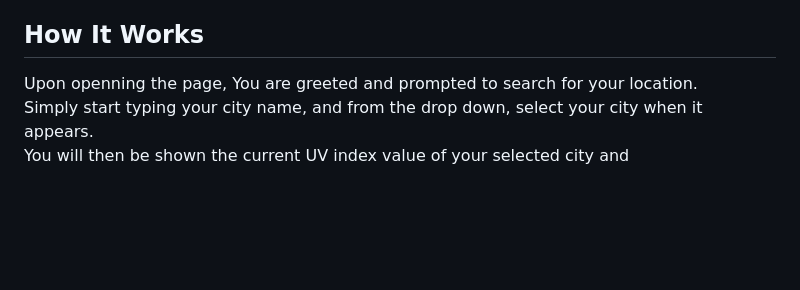
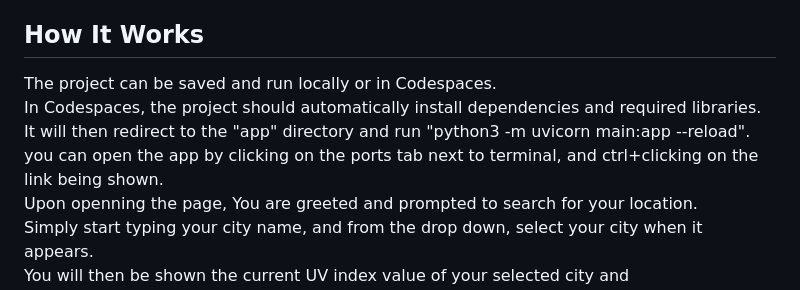
Before and after one commit to 23W-INCO/MedData-ABiteofPi, a Markdown page: README.md, the part around the change. Rendered like a GitHub page; blank space fills up the shorter version.

```diff
--- a/README.md
+++ b/README.md
@@ -25,6 +25,9 @@ The location names included in the sample file, are "Aaa", "Bbb", "Ccc", and fol
 
 ## How It Works
 
+The project can be saved and run locally or in Codespaces.<br>
+In Codespaces, the project should automatically install dependencies and required libraries. It will then redirect to the "app" directory and run "python3 -m uvicorn main:app --reload".<br>
+you can open the app by clicking on the ports tab next to terminal, and ctrl+clicking on the link being shown.<br>
 Upon openning the page, You are greeted and prompted to search for your location.<br>
 Simply start typing your city name, and from the drop down, select your city when it appears.<br>
 You will then be shown the current UV index value of your selected city and recommendations based on this value.<br>
```
